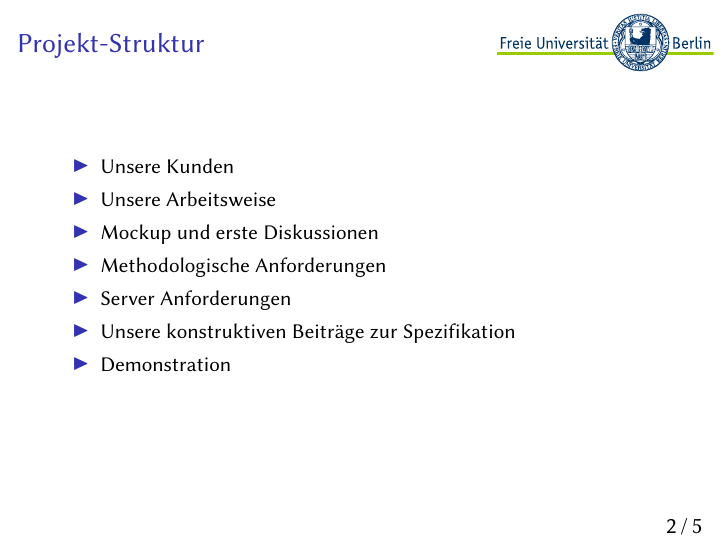
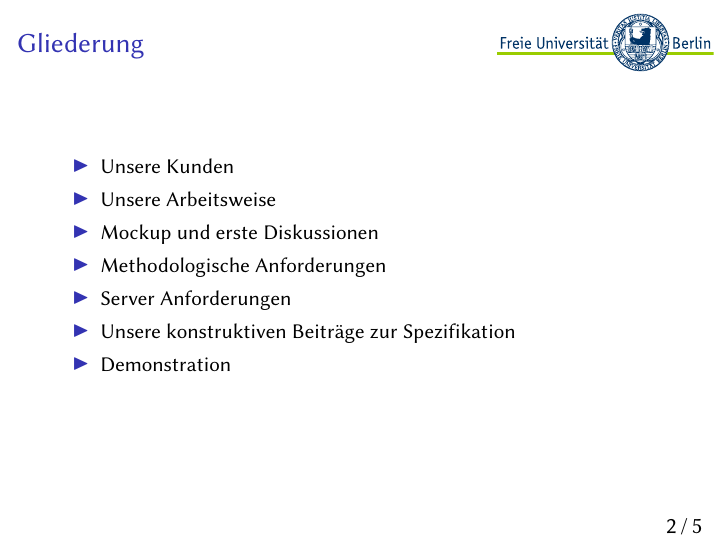
Before and after one commit to oparl-swp/swp-doc, LaTeX slides (half-time-presentation.tex): page 2 of 5. Compiled offline with XeLaTeX.

Commit message:
Update half-time-presentation.tex

```diff
--- a/half-time-presentation.tex
+++ b/half-time-presentation.tex
@@ -55,7 +55,7 @@
 %\frame{\tableofcontents}
 
 \frame{
-    \frametitle{Projekt-Struktur}
+    \frametitle{Gliederung}
     \begin{itemize}
         \item Unsere Kunden
         \item Unsere Arbeitsweise
```
